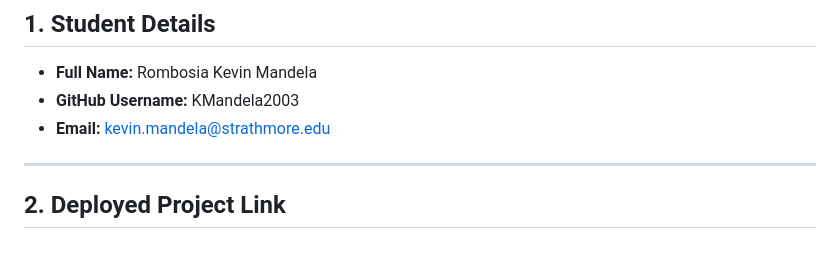
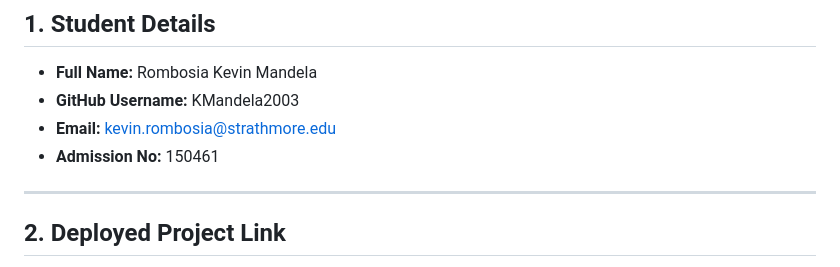
Before and after one commit to IS-PROJECT-2026/cloud-dashboard-150461, a Markdown page: submission.md, the part around the change. GitHub-like rendering.

```diff
--- a/submission.md
+++ b/submission.md
@@ -4,7 +4,8 @@
 
 * **Full Name:** Rombosia Kevin Mandela
 * **GitHub Username:** KMandela2003
-* **Email:** kevin.mandela@strathmore.edu
+* **Email:** kevin.rombosia@strathmore.edu
+* **Admission No:** 150461
 
 ---
 
```
